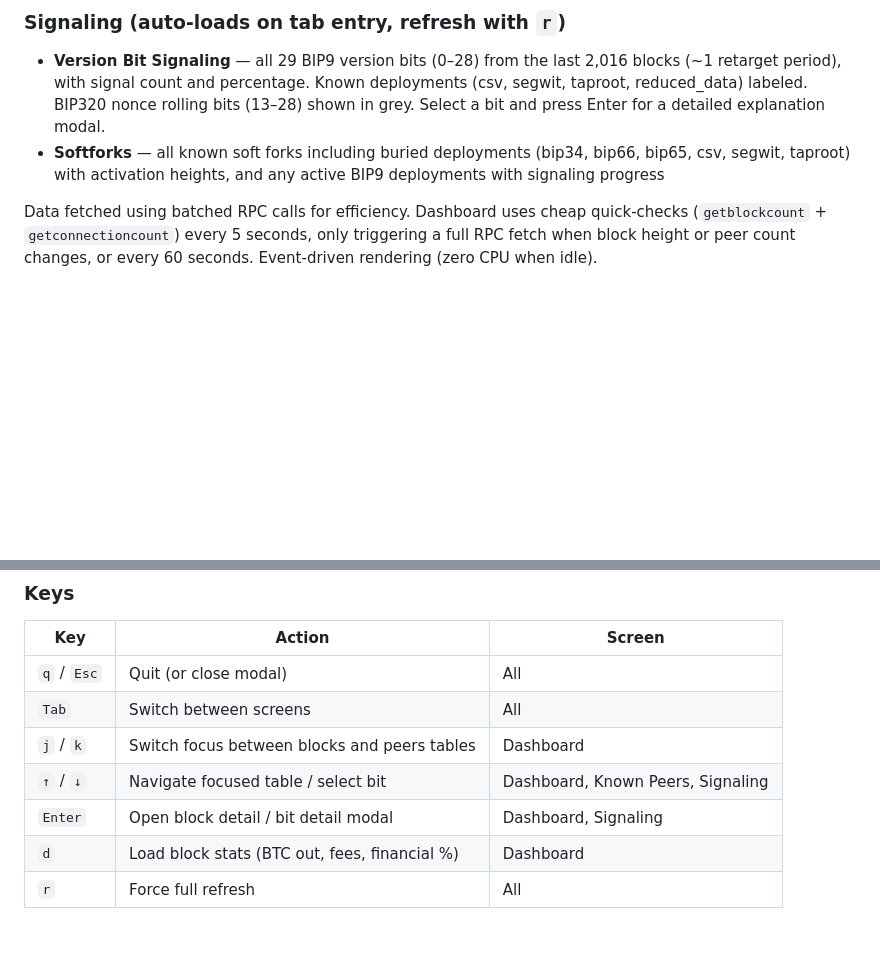
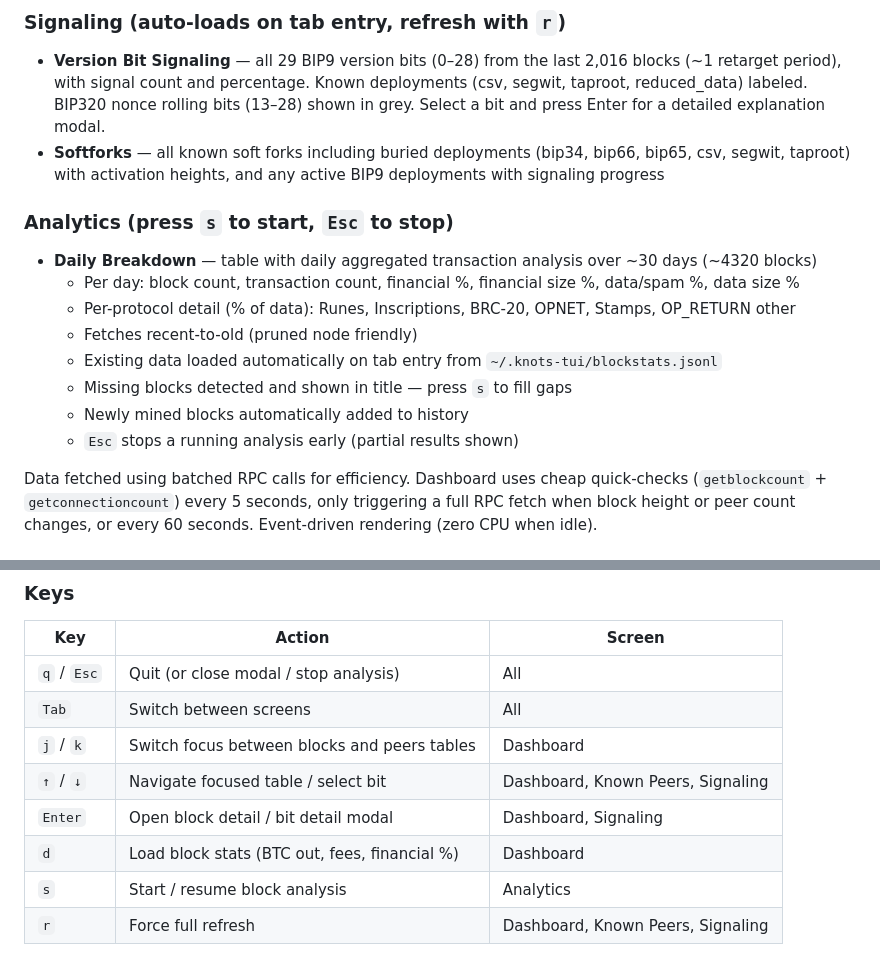
Before and after one commit to davidvdc/knots-tui, a Markdown page: README.md, 2 parts joined by grey strips. GitHub-like rendering; blank space fills up the shorter version.

Commit message:
Update README with Analytics tab documentation

```diff
--- a/README.md
+++ b/README.md
@@ -49,6 +49,17 @@ A terminal dashboard for monitoring your Bitcoin Knots node in real time.
 
 - **Version Bit Signaling** — all 29 BIP9 version bits (0–28) from the last 2,016 blocks (~1 retarget period), with signal count and percentage. Known deployments (csv, segwit, taproot, reduced_data) labeled. BIP320 nonce rolling bits (13–28) shown in grey. Select a bit and press Enter for a detailed explanation modal.
 - **Softforks** — all known soft forks including buried deployments (bip34, bip66, bip65, csv, segwit, taproot) with activation heights, and any active BIP9 deployments with signaling progress
+
+### Analytics (press `s` to start, `Esc` to stop)
+
+- **Daily Breakdown** — table with daily aggregated transaction analysis over ~30 days (~4320 blocks)
+  - Per day: block count, transaction count, financial %, financial size %, data/spam %, data size %
+  - Per-protocol detail (% of data): Runes, Inscriptions, BRC-20, OPNET, Stamps, OP_RETURN other
+  - Fetches recent-to-old (pruned node friendly)
+  - Existing data loaded automatically on tab entry from `~/.knots-tui/blockstats.jsonl`
+  - Missing blocks detected and shown in title — press `s` to fill gaps
+  - Newly mined blocks automatically added to history
+  - `Esc` stops a running analysis early (partial results shown)
 
 Data fetched using batched RPC calls for efficiency. Dashboard uses cheap quick-checks (`getblockcount` + `getconnectioncount`) every 5 seconds, only triggering a full RPC fetch when block height or peer count changes, or every 60 seconds. Event-driven rendering (zero CPU when idle).
 
@@ -103,10 +114,11 @@ Uses cookie-based authentication. Bitcoin Knots writes a `.cookie` file (format:
 
 | Key | Action | Screen |
 |---|---|---|
-| `q` / `Esc` | Quit (or close modal) | All |
+| `q` / `Esc` | Quit (or close modal / stop analysis) | All |
 | `Tab` | Switch between screens | All |
 | `j` / `k` | Switch focus between blocks and peers tables | Dashboard |
 | `↑` / `↓` | Navigate focused table / select bit | Dashboard, Known Peers, Signaling |
 | `Enter` | Open block detail / bit detail modal | Dashboard, Signaling |
 | `d` | Load block stats (BTC out, fees, financial %) | Dashboard |
-| `r` | Force full refresh | All |
+| `s` | Start / resume block analysis | Analytics |
+| `r` | Force full refresh | Dashboard, Known Peers, Signaling |
```
